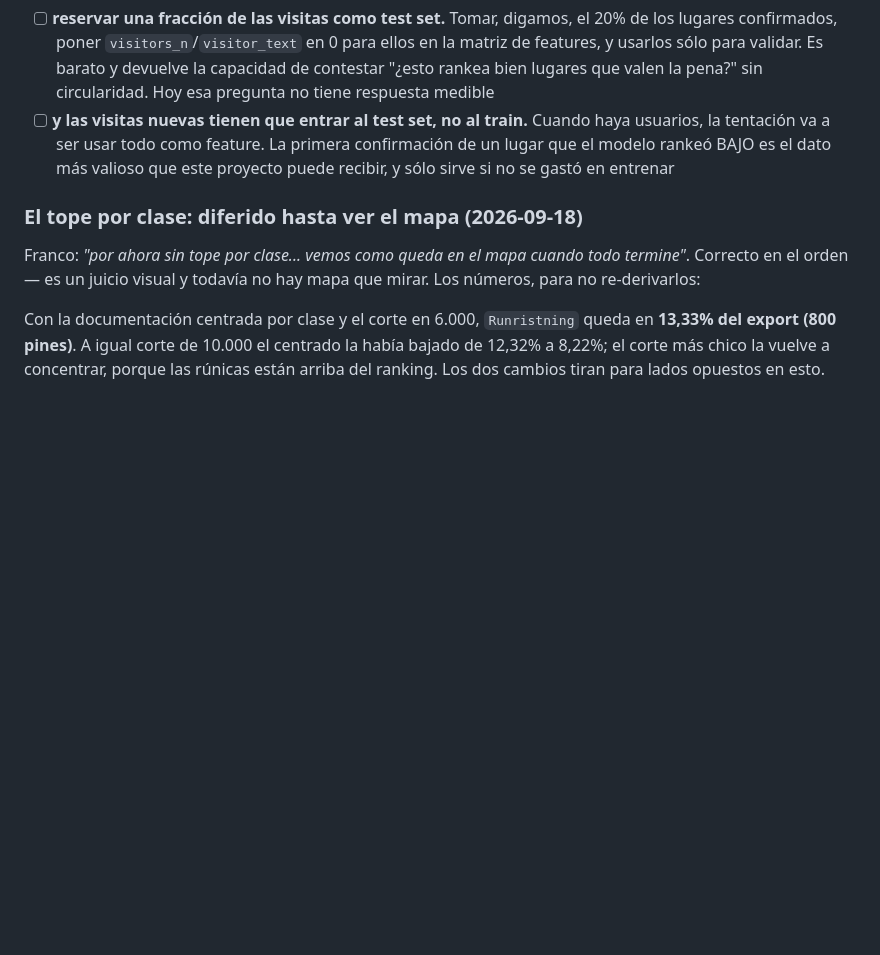
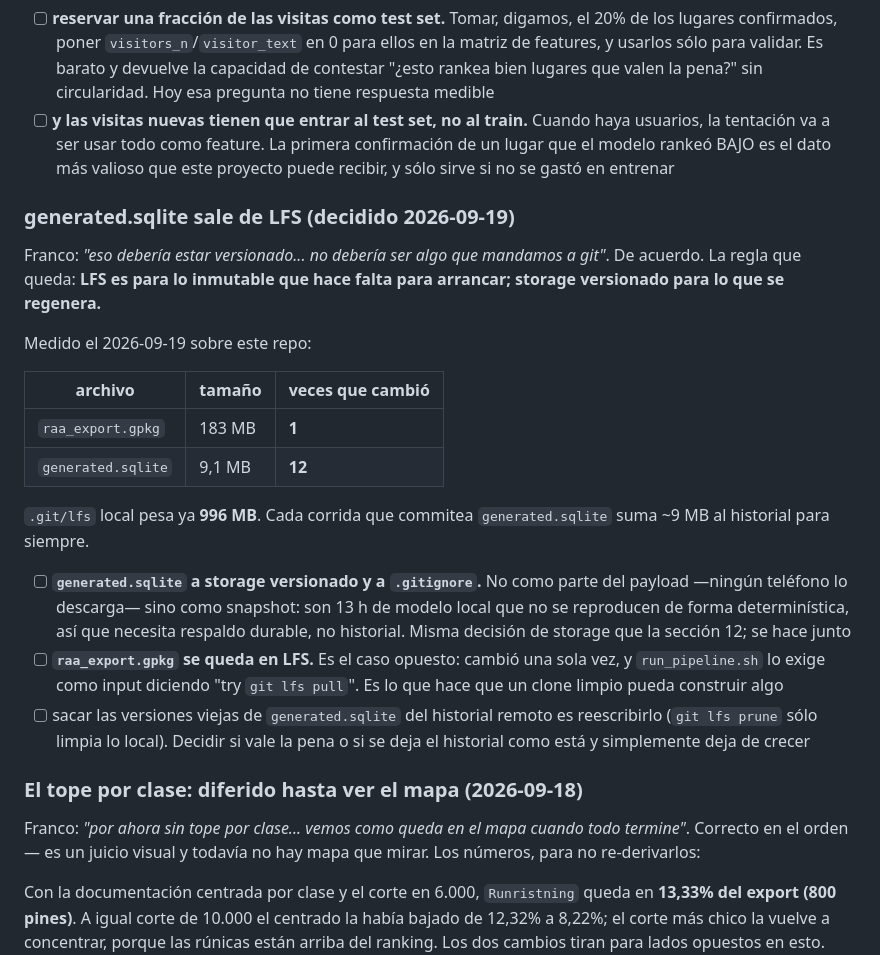
Before and after one commit to francomay3/fornlamningar, a Markdown page: TODO.md, the part around the change. Rendered like a GitHub page; blank space fills up the shorter version.

Commit message:
TODO: generated.sqlite sale de LFS, raa_export.gpkg se queda

```diff
--- a/TODO.md
+++ b/TODO.md
@@ -1709,6 +1709,34 @@ documentación, sólo de otra clase.
       más valioso que este proyecto puede recibir, y sólo sirve si no se
       gastó en entrenar
 
+### generated.sqlite sale de LFS (decidido 2026-09-19)
+
+Franco: *"eso debería estar versionado... no debería ser algo que mandamos a
+git"*. De acuerdo. La regla que queda: **LFS es para lo inmutable que hace
+falta para arrancar; storage versionado para lo que se regenera.**
+
+Medido el 2026-09-19 sobre este repo:
+
+| archivo | tamaño | veces que cambió |
+|---|---|---|
+| `raa_export.gpkg` | 183 MB | **1** |
+| `generated.sqlite` | 9,1 MB | **12** |
+
+`.git/lfs` local pesa ya **996 MB**. Cada corrida que commitea
+`generated.sqlite` suma ~9 MB al historial para siempre.
+
+- [ ] **`generated.sqlite` a storage versionado y a `.gitignore`.** No como
+      parte del payload —ningún teléfono lo descarga— sino como snapshot: son
+      13 h de modelo local que no se reproducen de forma determinística, así
+      que necesita respaldo durable, no historial. Misma decisión de storage
+      que la sección 12; se hace junto
+- [ ] **`raa_export.gpkg` se queda en LFS.** Es el caso opuesto: cambió una
+      sola vez, y `run_pipeline.sh` lo exige como input diciendo "try `git lfs
+      pull`". Es lo que hace que un clone limpio pueda construir algo
+- [ ] sacar las versiones viejas de `generated.sqlite` del historial remoto es
+      reescribirlo (`git lfs prune` sólo limpia lo local). Decidir si vale la
+      pena o si se deja el historial como está y simplemente deja de crecer
+
 ### El tope por clase: diferido hasta ver el mapa (2026-09-18)
 
 Franco: *"por ahora sin tope por clase... vemos como queda en el mapa cuando
```
